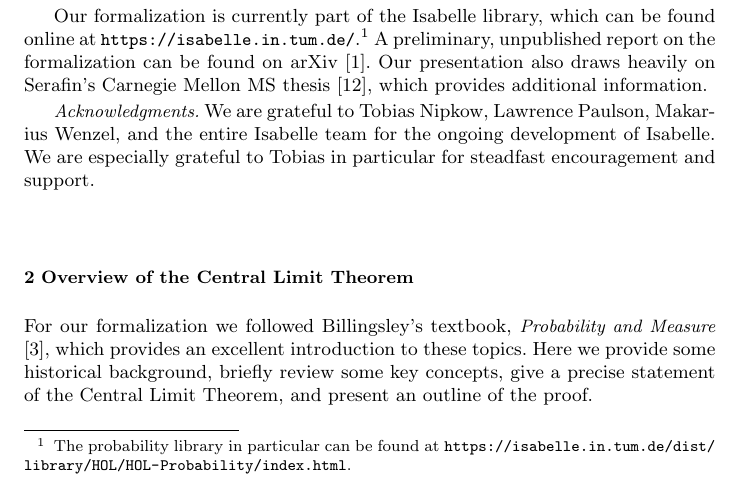
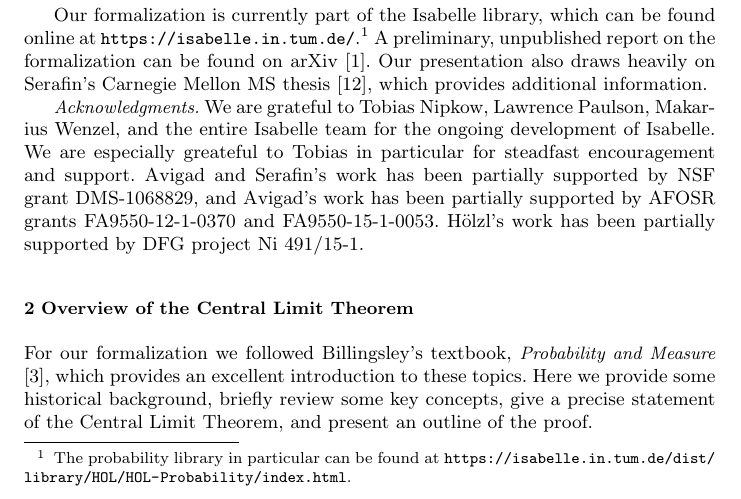
Before and after one commit to avigad/isabelle, a LaTeX paper (JAR/clt.tex): part of page 2 of 35, cut so that both start at the same text. Compiled offline with pdfLaTeX; a LaTeX package or settings file that is missing is left out.

Commit message:
add funding information

```diff
--- a/JAR/clt.tex
+++ b/JAR/clt.tex
@@ -98,7 +96,7 @@ In Section~\ref{section:overview} we provide an overview of the Central Limit Th
 
 Our formalization is currently part of the Isabelle library, which can be found online at \url{https://isabelle.in.tum.de/}.\footnote{The probability library in particular can be found at \url{https://isabelle.in.tum.de/dist/library/HOL/HOL-Probability/index.html}.} A preliminary, unpublished report on the formalization can be found on arXiv \cite{avigad:hoelzl:serafin:14}. Our presentation also draws heavily on Serafin's Carnegie Mellon MS thesis \cite{serafin:15}, which provides additional information.
 
-\emph{Acknowledgments.} We are grateful to Tobias Nipkow, Lawrence Paulson, Makarius Wenzel, and the entire Isabelle team for the ongoing development of Isabelle. We are especially grateful to Tobias in particular for steadfast encouragement and support.
+\emph{Acknowledgments.} We are grateful to Tobias Nipkow, Lawrence Paulson, Makarius Wenzel, and the entire Isabelle team for the ongoing development of Isabelle. We are especially greateful to Tobias in particular for steadfast encouragement and support. Avigad and Serafin's work has been partially supported by NSF grant DMS-1068829, and Avigad's work has been partially supported by AFOSR grants FA9550-12-1-0370 and FA9550-15-1-0053. H\"olzl's work has been partially supported by DFG project Ni 491/15-1.
 
 \section{Overview of the Central Limit Theorem}
 \label{section:overview}
```
Also changed, not shown: JAR/clt.tex (4 more changed lines).
